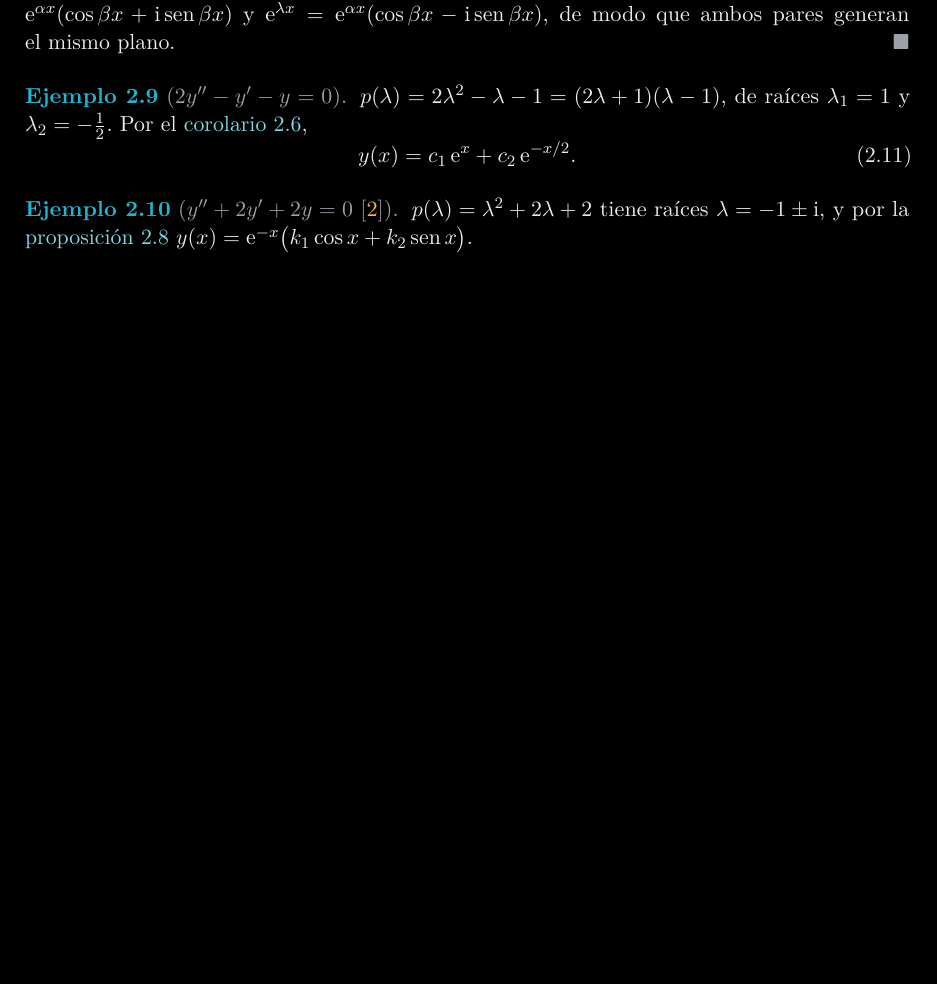
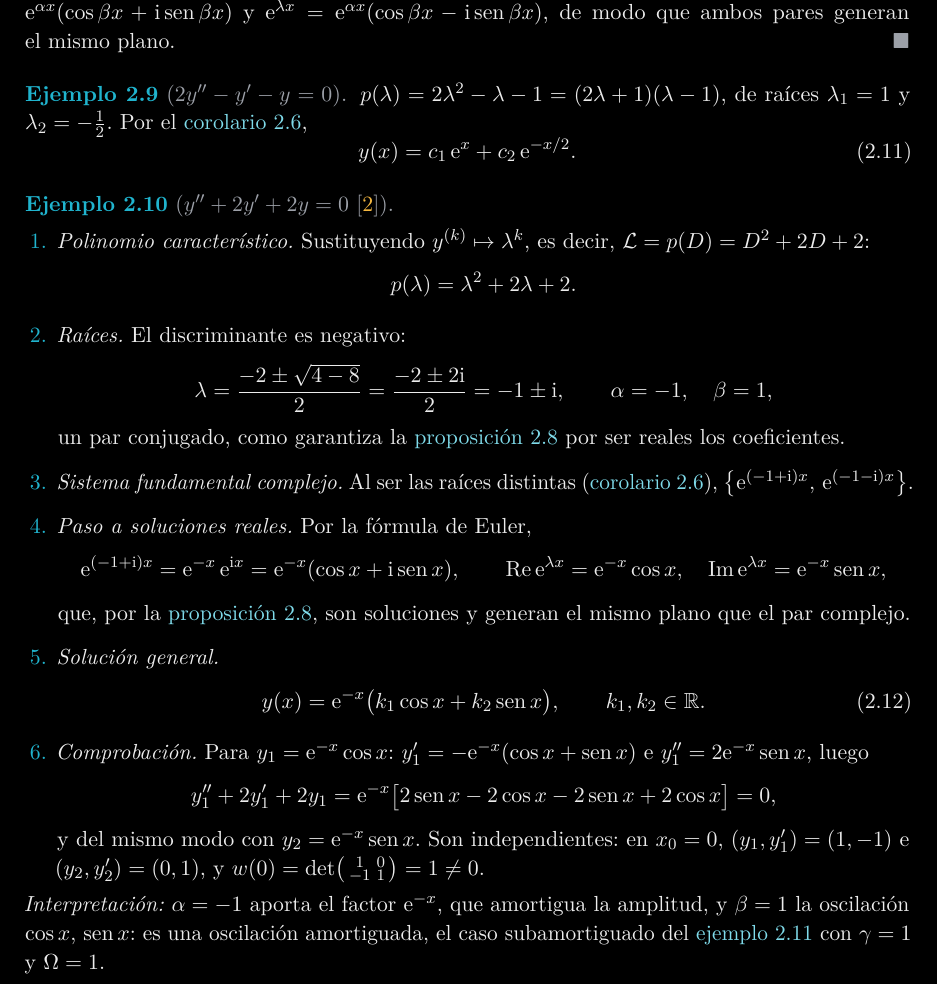
Before and after one commit to danimartinguerrero/Series, a LaTeX document (tema4_latex/main.tex, which reads tema4_latex/secciones/02_coef_constantes.tex): part of page 10 of 20, cut so that both start at the same text, the shorter picture padded with empty space. The pictures show the PDF file tema4_latex/main.pdf that the author committed with the source.

Commit message:
Tema 4: desarrollo paso a paso del ejemplo y''+2y'+2y=0
El ejemplo de raíces complejas pasa a detallar el polinomio
característico, las raíces -1±i, el sistema fundamental complejo, el
paso a soluciones reales con la fórmula de Euler, la solución general,
la comprobación (incluido el wronskiano en 0) y su interpretación como
oscilación amortiguada.

Co-Authored-By: Claude Opus 5.5 <noreply@anthropic.com>
Claude-Session: https://claude.ai/code/session_01TEPoehVdTYb7mcdn5kGhr2

```diff
--- a/tema4_latex/secciones/02_coef_constantes.tex
+++ b/tema4_latex/secciones/02_coef_constantes.tex
@@ -190,9 +190,47 @@ $\lambda_1=1$ y $\lambda_2=-\tfrac12$. Por el \cref{cor:simples},
 \end{ejemplo}
 
 \begin{ejemplo}[$y''+2y'+2y=0$ \cite{TEMARIO}]\label{ej:complejas}
-$p(\lambda)=\lambda^{2}+2\lambda+2$ tiene raíces $\lambda=-1\pm\iu$, y por la
-\cref{prop:reales}
-$y(x)=\eul^{-x}\bigl(k_1\cos x+k_2\sin x\bigr)$.
+\leavevmode
+\begin{enumerate}[label=\textcolor{cian}{\arabic*.}, leftmargin=1.5em, itemsep=4pt]
+  \item \emph{Polinomio característico.} Sustituyendo $y^{(k)}\mapsto\lambda^{k}$, es decir,
+        $\Lop=p(D)=D^{2}+2D+2$:
+        \[
+          p(\lambda)=\lambda^{2}+2\lambda+2 .
+        \]
+  \item \emph{Raíces.} El discriminante es negativo:
+        \[
+          \lambda=\frac{-2\pm\sqrt{4-8}}{2}=\frac{-2\pm2\iu}{2}=-1\pm\iu ,
+          \qquad \alpha=-1,\quad \beta=1 ,
+        \]
+        un par conjugado, como garantiza la \cref{prop:reales} por ser reales
+        los coeficientes.
+  \item \emph{Sistema fundamental complejo.} Al ser las raíces distintas
+        (\cref{cor:simples}), $\bigl\{\eul^{(-1+\iu)x},\,\eul^{(-1-\iu)x}\bigr\}$.
+  \item \emph{Paso a soluciones reales.} Por la fórmula de Euler,
+        \[
+          \eul^{(-1+\iu)x}=\eul^{-x}\,\eul^{\iu x}=\eul^{-x}(\cos x+\iu\sin x),
+          \qquad
+          \Real\eul^{\lambda x}=\eul^{-x}\cos x,\quad \Imag\eul^{\lambda x}=\eul^{-x}\sin x ,
+        \]
+        que, por la \cref{prop:reales}, son soluciones y generan el mismo
+        plano que el par complejo.
+  \item \emph{Solución general.}
+        \begin{equation}\label{eq:ej-complejas}
+          y(x)=\eul^{-x}\bigl(k_1\cos x+k_2\sin x\bigr),\qquad k_1,k_2\in\R .
+        \end{equation}
+  \item \emph{Comprobación.} Para $y_1=\eul^{-x}\cos x$:
+        $y_1'=-\eul^{-x}(\cos x+\sin x)$ e $y_1''=2\eul^{-x}\sin x$, luego
+        \[
+          y_1''+2y_1'+2y_1=\eul^{-x}\bigl[2\sin x-2\cos x-2\sin x+2\cos x\bigr]=0 ,
+        \]
+        y del mismo modo con $y_2=\eul^{-x}\sin x$. Son independientes: en
+        $x_0=0$, $(y_1,y_1')=(1,-1)$ e $(y_2,y_2')=(0,1)$, y
+        $w(0)=\det\begin{psmallmatrix}1&0\\-1&1\end{psmallmatrix}=1\neq0$.
+\end{enumerate}
+\emph{Interpretación:} $\alpha=-1$ aporta el factor $\eul^{-x}$, que amortigua
+la amplitud, y $\beta=1$ la oscilación $\cos x$, $\sin x$: es una oscilación
+amortiguada, el caso subamortiguado del \cref{ej:amortiguado} con
+$\gamma=1$ y $\Omega=1$.
 \end{ejemplo}
 
 % -------------------------------------------------------------------------
```
Also changed, not shown: tema4_latex/main.pdf.
